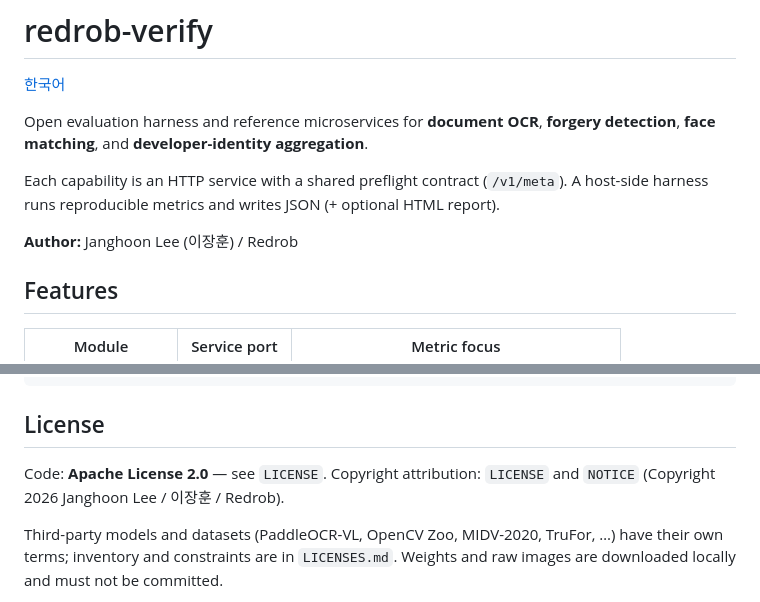
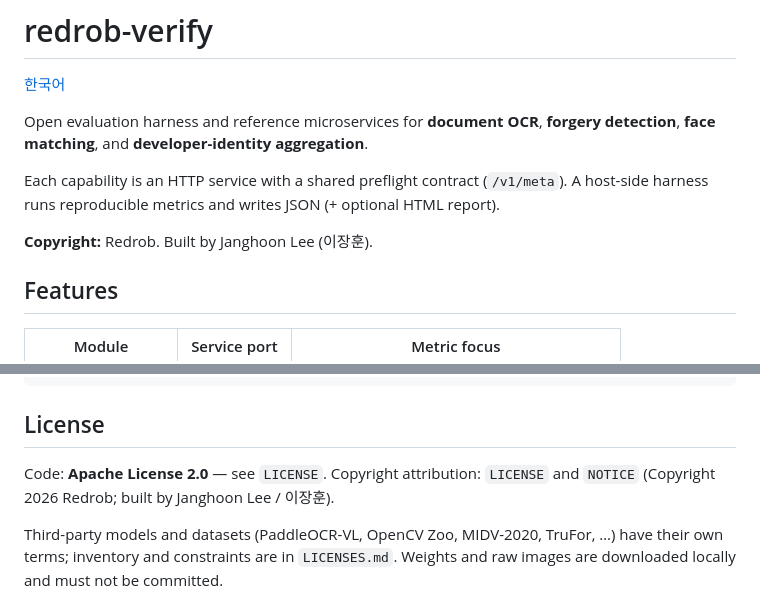
Before and after one commit to savagemanage/redrob-verify, a Markdown page: README.md, 2 parts joined by grey strips. GitHub-like rendering.

Commit message:
Match README attribution to Redrob copyright wording.

```diff
--- a/README.md
+++ b/README.md
@@ -8,7 +8,7 @@ Open evaluation harness and reference microservices for **document OCR**,
 Each capability is an HTTP service with a shared preflight contract (`/v1/meta`).
 A host-side harness runs reproducible metrics and writes JSON (+ optional HTML report).
 
-**Author:** Janghoon Lee (이장훈) / Redrob
+**Copyright:** Redrob. Built by Janghoon Lee (이장훈).
 
 ## Features
 
@@ -153,7 +153,7 @@ Useful commands: `./run.sh help`
 ## License
 
 Code: **Apache License 2.0** — see `LICENSE`.
-Copyright attribution: `LICENSE` and `NOTICE` (Copyright 2026 Janghoon Lee / 이장훈 / Redrob).
+Copyright attribution: `LICENSE` and `NOTICE` (Copyright 2026 Redrob; built by Janghoon Lee / 이장훈).
 
 Third-party models and datasets (PaddleOCR-VL, OpenCV Zoo, MIDV-2020, TruFor, …)
 have their own terms; inventory and constraints are in `LICENSES.md`. Weights and
```
Also changed, not shown: README.ko.md (+2 -2 lines).
